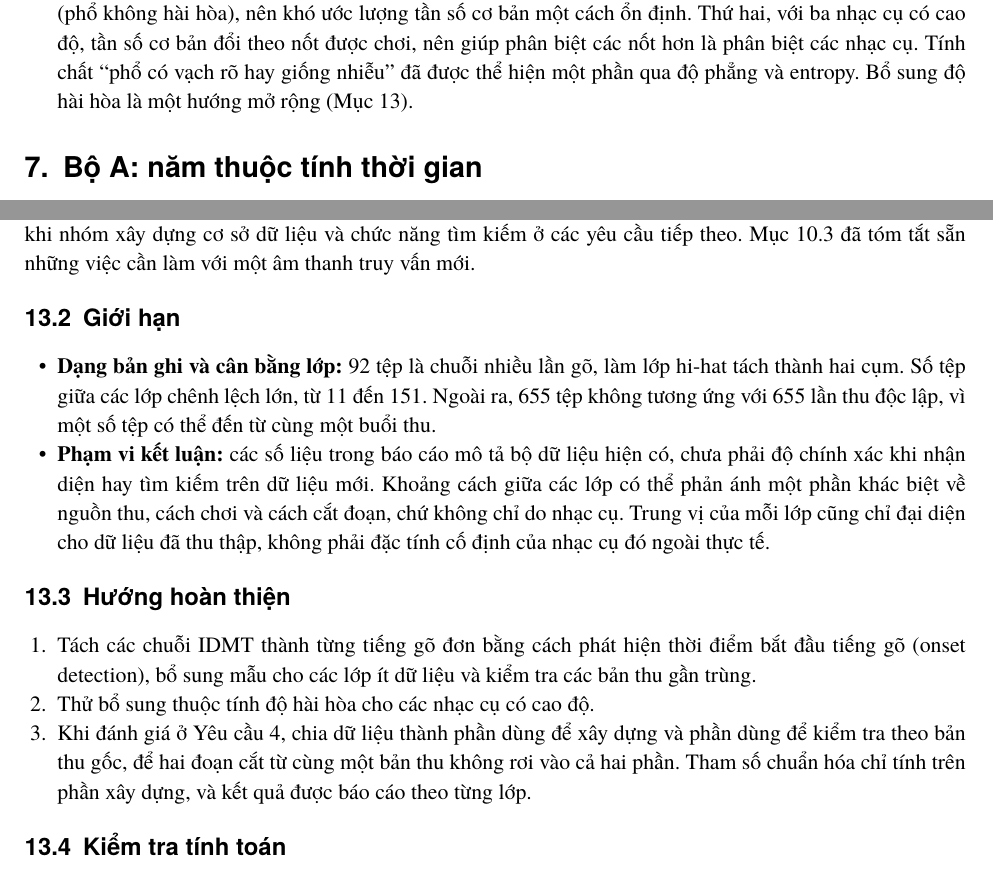
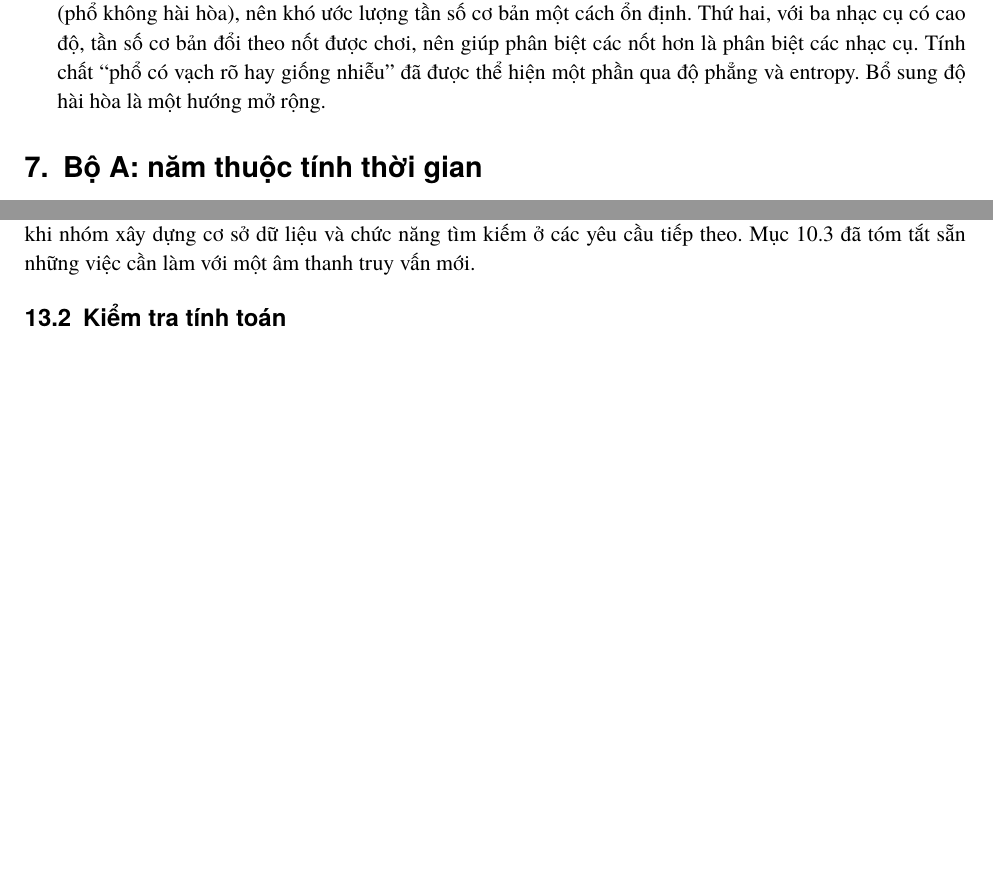
Before and after one commit to khuatminh/percussion-dataset-tool, a LaTeX document (bao_cao_bo_go/bao_cao_mmdb_yeu_cau_1_2.tex): two parts of pages 15 and 24 of 27 before the commit and two parts of pages 15 and 24 of 26 after it, joined at a grey line, cut so that both start at the same text, the shorter picture padded with empty space. Compiled offline with XeLaTeX.

Commit message:
Remove Giới hạn and Hướng hoàn thiện from the conclusion
The group decided these two subsections do not belong in this report.
Kiểm tra tính toán becomes Mục 13.2, and the harmonicity note in Mục 6.3
no longer points to the removed text. The report is now 26 pages.

Co-Authored-By: Claude Opus 5.5 (1M context) <noreply@anthropic.com>
Claude-Session: https://claude.ai/code/session_0135WP7Ue51SzrGss1utpJHm

```diff
--- a/bao_cao_bo_go/bao_cao_mmdb_yeu_cau_1_2.tex
+++ b/bao_cao_bo_go/bao_cao_mmdb_yeu_cau_1_2.tex
@@ -411,7 +411,7 @@ Tài liệu về đặc trưng âm thanh thường chia đặc trưng thành nh
 \begin{itemize}
 \item \textbf{Miền thời gian:} gồm tỷ lệ đổi dấu (ZCR, ký hiệu $Z$), tỷ lệ có tín hiệu $a_4$ (bằng 1 trừ tỷ lệ im lặng), hệ số đỉnh $a_3$ và khoảng chứa 90\% năng lượng $a_2$. ZCR tính trên dạng sóng nhưng theo cùng khung 25 ms với các đại lượng phổ, nên trong bộ A nó được xếp chung với 16 thuộc tính tính theo khung (gọi tắt là \emph{khối phổ}). Năng lượng trung bình không được dùng vì phụ thuộc vào mức khuếch đại khi thu.
 \item \textbf{Miền tần số:} gồm trọng tâm $C$, tần số cắt $R$, tỷ lệ năng lượng thấp $L$ và các hệ số MFCC, cho biết năng lượng nằm ở đâu theo tần số; độ rộng phổ $W$, cho biết năng lượng trải rộng bao xa; độ phẳng $F$ và entropy $H$, cho biết phổ tập trung hay phân tán.
-\item \textbf{Cao độ và độ hài hòa (pitch, harmonicity):} không có trong ba bộ hiện tại, vì hai lý do. Thứ nhất, 10/13 nhóm không có cao độ xác định; ngay cả chuông và thanh gõ cũng có các vạch không theo tỷ lệ bội số (phổ không hài hòa), nên khó ước lượng tần số cơ bản một cách ổn định. Thứ hai, với ba nhạc cụ có cao độ, tần số cơ bản đổi theo nốt được chơi, nên giúp phân biệt các nốt hơn là phân biệt các nhạc cụ. Tính chất ``phổ có vạch rõ hay giống nhiễu'' đã được thể hiện một phần qua độ phẳng và entropy. Bổ sung độ hài hòa là một hướng mở rộng (Mục~\ref{sec:ketluan}).
+\item \textbf{Cao độ và độ hài hòa (pitch, harmonicity):} không có trong ba bộ hiện tại, vì hai lý do. Thứ nhất, 10/13 nhóm không có cao độ xác định; ngay cả chuông và thanh gõ cũng có các vạch không theo tỷ lệ bội số (phổ không hài hòa), nên khó ước lượng tần số cơ bản một cách ổn định. Thứ hai, với ba nhạc cụ có cao độ, tần số cơ bản đổi theo nốt được chơi, nên giúp phân biệt các nốt hơn là phân biệt các nhạc cụ. Tính chất ``phổ có vạch rõ hay giống nhiễu'' đã được thể hiện một phần qua độ phẳng và entropy. Bổ sung độ hài hòa là một hướng mở rộng.
 \end{itemize}
 
 \section{Bộ A: năm thuộc tính thời gian}\label{sec:boA-tg}
@@ -687,19 +687,6 @@ Khi so sánh các nhạc cụ với nhau, nhóm nhận thấy chúng giống và
 
 Quy trình tính đặc trưng, cách chuẩn hóa và cách đo khoảng cách trong báo cáo sẽ được dùng lại nguyên vẹn khi nhóm xây dựng cơ sở dữ liệu và chức năng tìm kiếm ở các yêu cầu tiếp theo. Mục~\ref{sec:sudung} đã tóm tắt sẵn những việc cần làm với một âm thanh truy vấn mới.
 
-\subsection{Giới hạn}
-\begin{itemize}
-\item \textbf{Dạng bản ghi và cân bằng lớp:} 92 tệp là chuỗi nhiều lần gõ, làm lớp hi-hat tách thành hai cụm. Số tệp giữa các lớp chênh lệch lớn, từ 11 đến 151. Ngoài ra, 655 tệp không tương ứng với 655 lần thu độc lập, vì một số tệp có thể đến từ cùng một buổi thu.
-\item \textbf{Phạm vi kết luận:} các số liệu trong báo cáo mô tả bộ dữ liệu hiện có, chưa phải độ chính xác khi nhận diện hay tìm kiếm trên dữ liệu mới. Khoảng cách giữa các lớp có thể phản ánh một phần khác biệt về nguồn thu, cách chơi và cách cắt đoạn, chứ không chỉ do nhạc cụ. Trung vị của mỗi lớp cũng chỉ đại diện cho dữ liệu đã thu thập, không phải đặc tính cố định của nhạc cụ đó ngoài thực tế.
-\end{itemize}
-
-\subsection{Hướng hoàn thiện}
-\begin{enumerate}
-\item Tách các chuỗi IDMT thành từng tiếng gõ đơn bằng cách phát hiện thời điểm bắt đầu tiếng gõ (onset detection), bổ sung mẫu cho các lớp ít dữ liệu và kiểm tra các bản thu gần trùng.
-\item Thử bổ sung thuộc tính độ hài hòa cho các nhạc cụ có cao độ.
-\item Khi đánh giá ở Yêu cầu 4, chia dữ liệu thành phần dùng để xây dựng và phần dùng để kiểm tra theo bản thu gốc, để hai đoạn cắt từ cùng một bản thu không rơi vào cả hai phần. Tham số chuẩn hóa chỉ tính trên phần xây dựng, và kết quả được báo cáo theo từng lớp.
-\end{enumerate}
-
 \subsection{Kiểm tra tính toán}
 Nhóm đã kiểm tra kết quả tính toán như sau:
 \begin{itemize}
```
Also changed, not shown: review/tom_tat_chinh_sua.md (+1 -0 lines), bao_cao_bo_go/README.md, bao_cao_bo_go/bao_cao_mmdb_yeu_cau_1_2.pdf.
